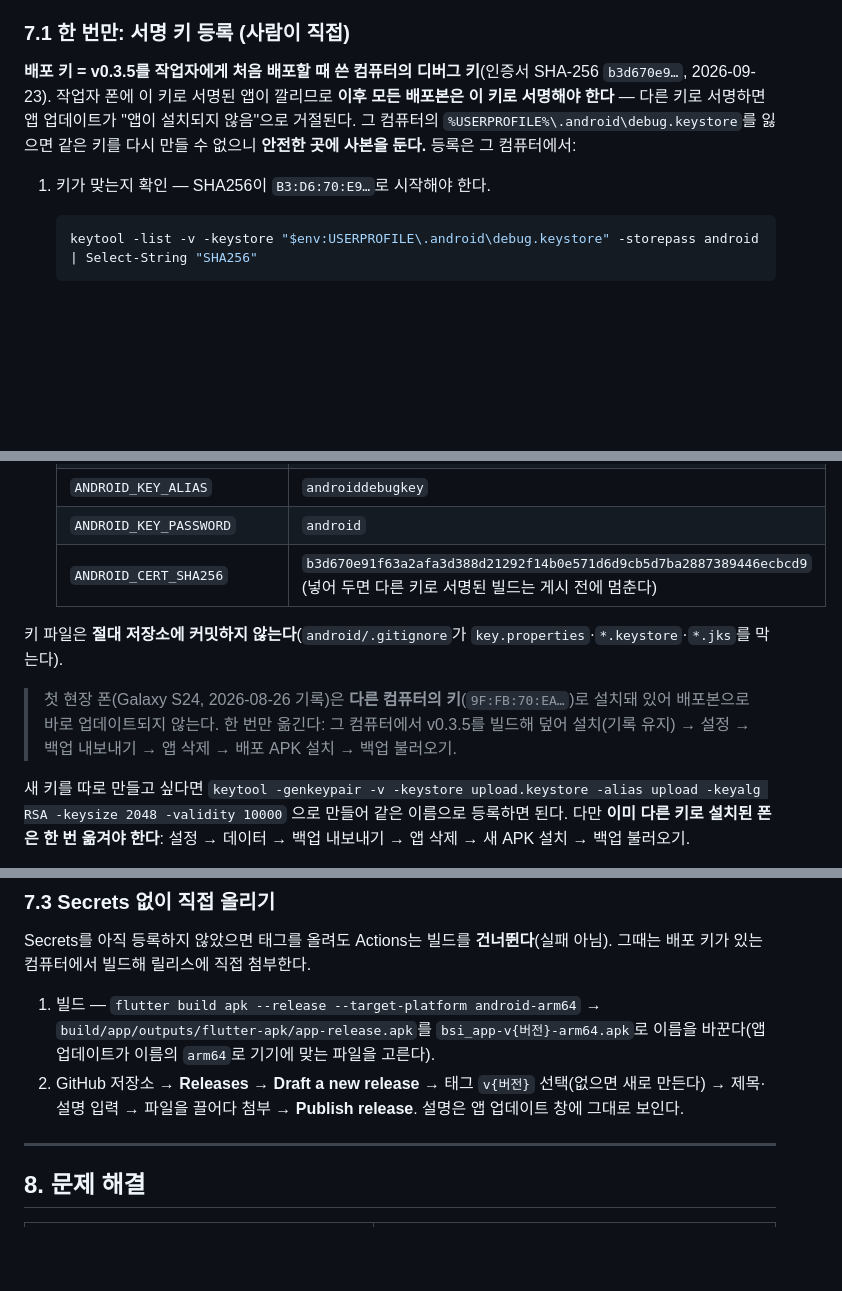
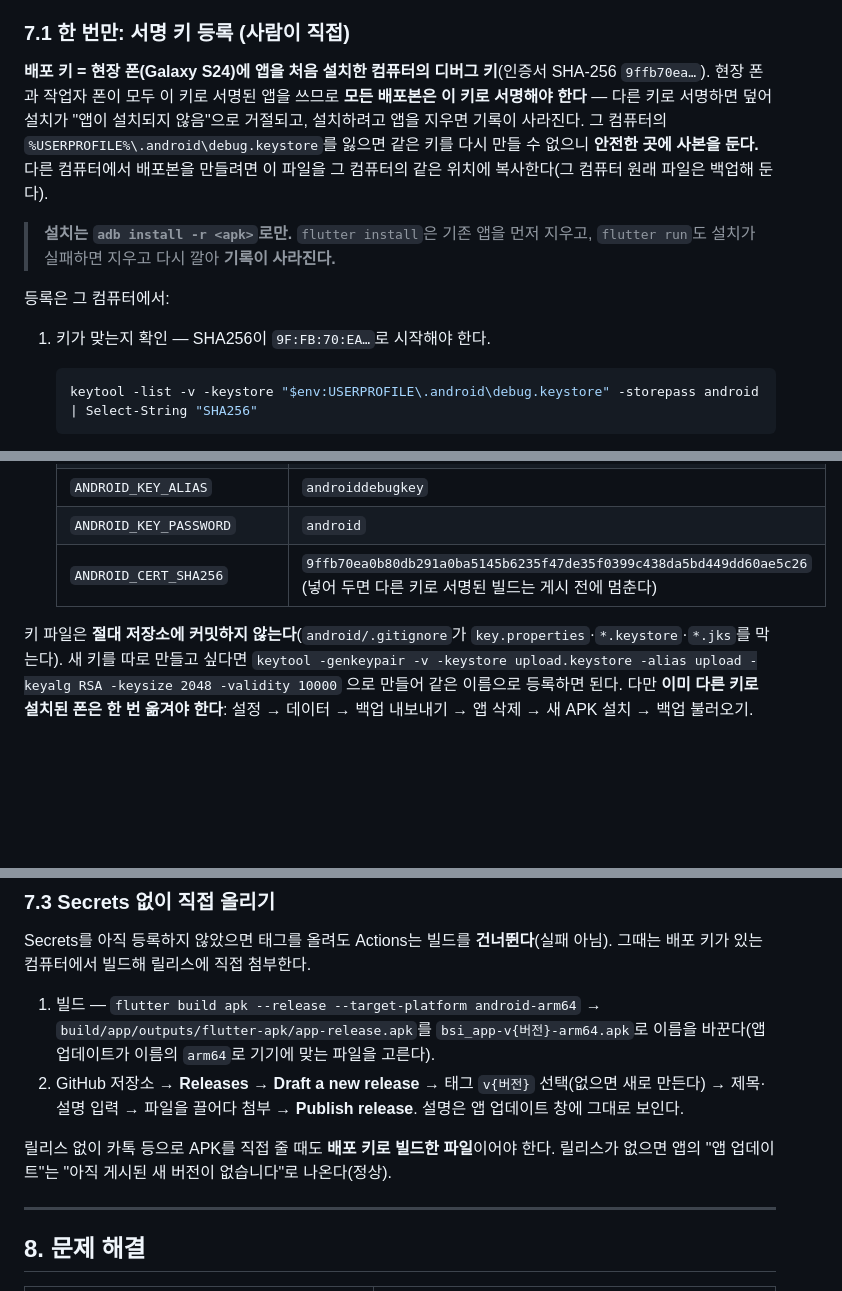
Before and after one commit to th00tames1/BSIApp, a Markdown page: SETUP.md, 3 parts joined by grey strips. GitHub-like rendering; blank space fills up the shorter version.

Commit message:
배포 키를 원래 컴퓨터 키(현장 폰, 9ffb70ea…)로 되돌림 · 설치는 adb install -r만
현장 폰(S24)의 기록을 지키려면 그 폰에 앱을 처음 설치한 컴퓨터의 키로 빌드해 덮어
설치해야 한다. 이 컴퓨터 키(b3d670e9…)로 만든 APK는 배포하지 않기로 하고 문서를 되돌린다.
- SETUP 7.1: 배포 키 = 원래 컴퓨터 debug.keystore, ANDROID_CERT_SHA256 = 9ffb70ea…
- flutter install / flutter run은 기존 앱을 지울 수 있어 기록이 사라진다 — adb install -r만
- 7.3: 카톡 등으로 직접 줄 때도 배포 키로 빌드한 APK

Co-Authored-By: Claude Opus 5.5 <noreply@anthropic.com>

````diff
--- a/SETUP.md
+++ b/SETUP.md
@@ -242,13 +242,18 @@ APK를 받아 설치 화면을 연다. 릴리스는 `.github/workflows/release.y
 
 ### 7.1 한 번만: 서명 키 등록 (사람이 직접)
 
-**배포 키 = v0.3.5를 작업자에게 처음 배포할 때 쓴 컴퓨터의 디버그 키**(인증서 SHA-256 `b3d670e9…`,
-2026-09-23). 작업자 폰에 이 키로 서명된 앱이 깔리므로 **이후 모든 배포본은 이 키로 서명해야 한다** —
-다른 키로 서명하면 앱 업데이트가 "앱이 설치되지 않음"으로 거절된다. 그 컴퓨터의
-`%USERPROFILE%\.android\debug.keystore`를 잃으면 같은 키를 다시 만들 수 없으니 **안전한 곳에 사본을 둔다.**
+**배포 키 = 현장 폰(Galaxy S24)에 앱을 처음 설치한 컴퓨터의 디버그 키**(인증서 SHA-256 `9ffb70ea…`).
+현장 폰과 작업자 폰이 모두 이 키로 서명된 앱을 쓰므로 **모든 배포본은 이 키로 서명해야 한다** —
+다른 키로 서명하면 덮어 설치가 "앱이 설치되지 않음"으로 거절되고, 설치하려고 앱을 지우면 기록이 사라진다.
+그 컴퓨터의 `%USERPROFILE%\.android\debug.keystore`를 잃으면 같은 키를 다시 만들 수 없으니 **안전한 곳에 사본을 둔다.**
+다른 컴퓨터에서 배포본을 만들려면 이 파일을 그 컴퓨터의 같은 위치에 복사한다(그 컴퓨터 원래 파일은 백업해 둔다).
+
+> **설치는 `adb install -r <apk>`로만.** `flutter install`은 기존 앱을 먼저 지우고, `flutter run`도 설치가 실패하면
+> 지우고 다시 깔아 **기록이 사라진다.**
+
 등록은 그 컴퓨터에서:
 
-1. 키가 맞는지 확인 — SHA256이 `B3:D6:70:E9…`로 시작해야 한다.
+1. 키가 맞는지 확인 — SHA256이 `9F:FB:70:EA…`로 시작해야 한다.
    ```powershell
    keytool -list -v -keystore "$env:USERPROFILE\.android\debug.keystore" -storepass android | Select-String "SHA256"
    ```
@@ -264,14 +269,9 @@ APK를 받아 설치 화면을 연다. 릴리스는 `.github/workflows/release.y
    | `ANDROID_KEYSTORE_PASSWORD` | `android` |
    | `ANDROID_KEY_ALIAS` | `androiddebugkey` |
    | `ANDROID_KEY_PASSWORD` | `android` |
-   | `ANDROID_CERT_SHA256` | `b3d670e91f63a2afa3d388d21292f14b0e571d6d9cb5d7ba2887389446ecbcd9` (넣어 두면 다른 키로 서명된 빌드는 게시 전에 멈춘다) |
+   | `ANDROID_CERT_SHA256` | `9ffb70ea0b80db291a0ba5145b6235f47de35f0399c438da5bd449dd60ae5c26` (넣어 두면 다른 키로 서명된 빌드는 게시 전에 멈춘다) |
 
 키 파일은 **절대 저장소에 커밋하지 않는다**(`android/.gitignore`가 `key.properties`·`*.keystore`·`*.jks`를 막는다).
-
-> 첫 현장 폰(Galaxy S24, 2026-08-26 기록)은 **다른 컴퓨터의 키**(`9F:FB:70:EA…`)로 설치돼 있어 배포본으로 바로
-> 업데이트되지 않는다. 한 번만 옮긴다: 그 컴퓨터에서 v0.3.5를 빌드해 덮어 설치(기록 유지) → 설정 → 백업 내보내기 →
-> 앱 삭제 → 배포 APK 설치 → 백업 불러오기.
-
 새 키를 따로 만들고 싶다면 `keytool -genkeypair -v -keystore upload.keystore -alias upload -keyalg RSA -keysize 2048 -validity 10000`
 으로 만들어 같은 이름으로 등록하면 된다. 다만 **이미 다른 키로 설치된 폰은 한 번 옮겨야 한다**:
 설정 → 데이터 → 백업 내보내기 → 앱 삭제 → 새 APK 설치 → 백업 불러오기.
@@ -314,6 +314,9 @@ Secrets를 아직 등록하지 않았으면 태그를 올려도 Actions는 빌
 2. GitHub 저장소 → **Releases → Draft a new release** → 태그 `v{버전}` 선택(없으면 새로 만든다) → 제목·설명 입력
    → 파일을 끌어다 첨부 → **Publish release**. 설명은 앱 업데이트 창에 그대로 보인다.
 
+릴리스 없이 카톡 등으로 APK를 직접 줄 때도 **배포 키로 빌드한 파일**이어야 한다. 릴리스가 없으면 앱의
+"앱 업데이트"는 "아직 게시된 새 버전이 없습니다"로 나온다(정상).
+
 ---
 
 ## 8. 문제 해결
````
